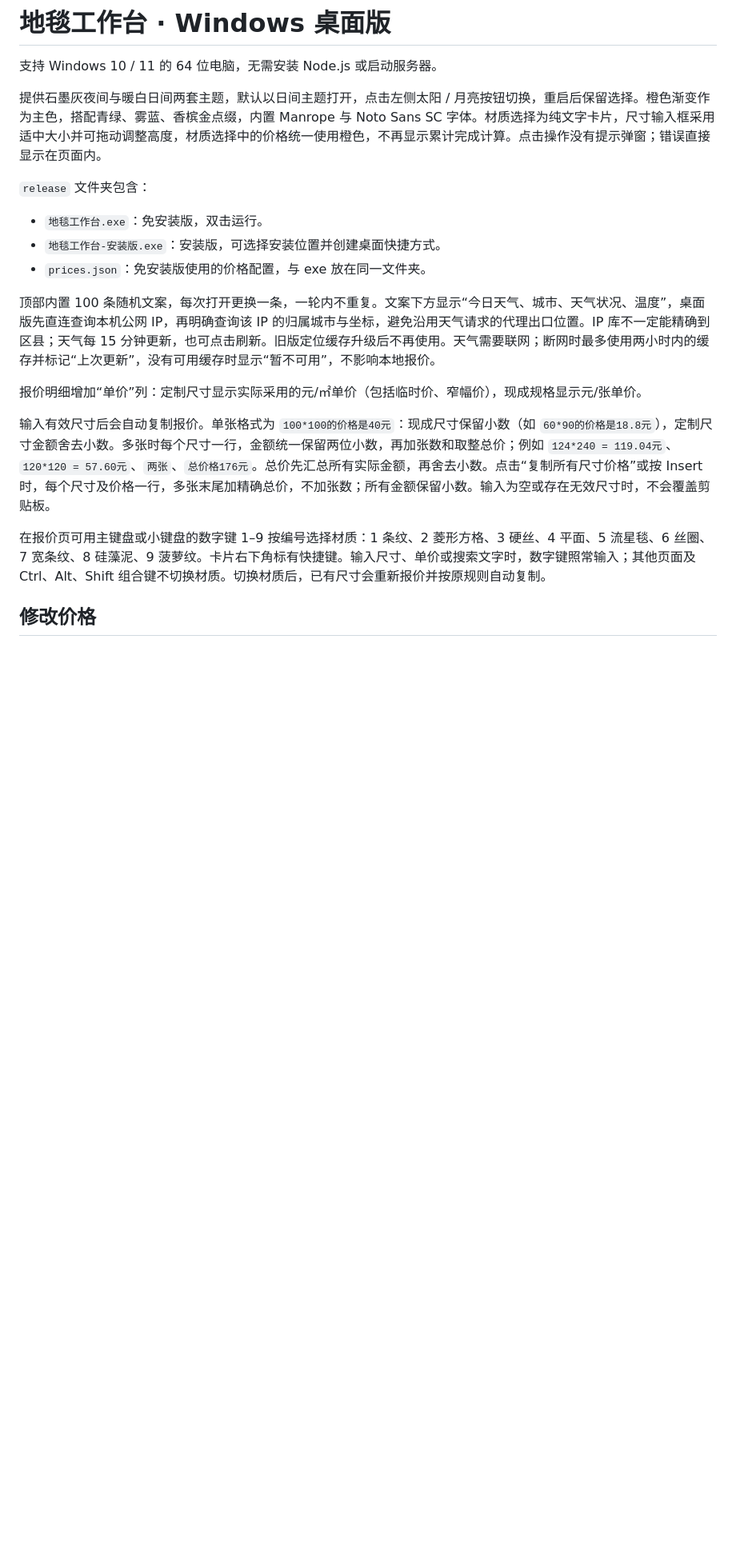
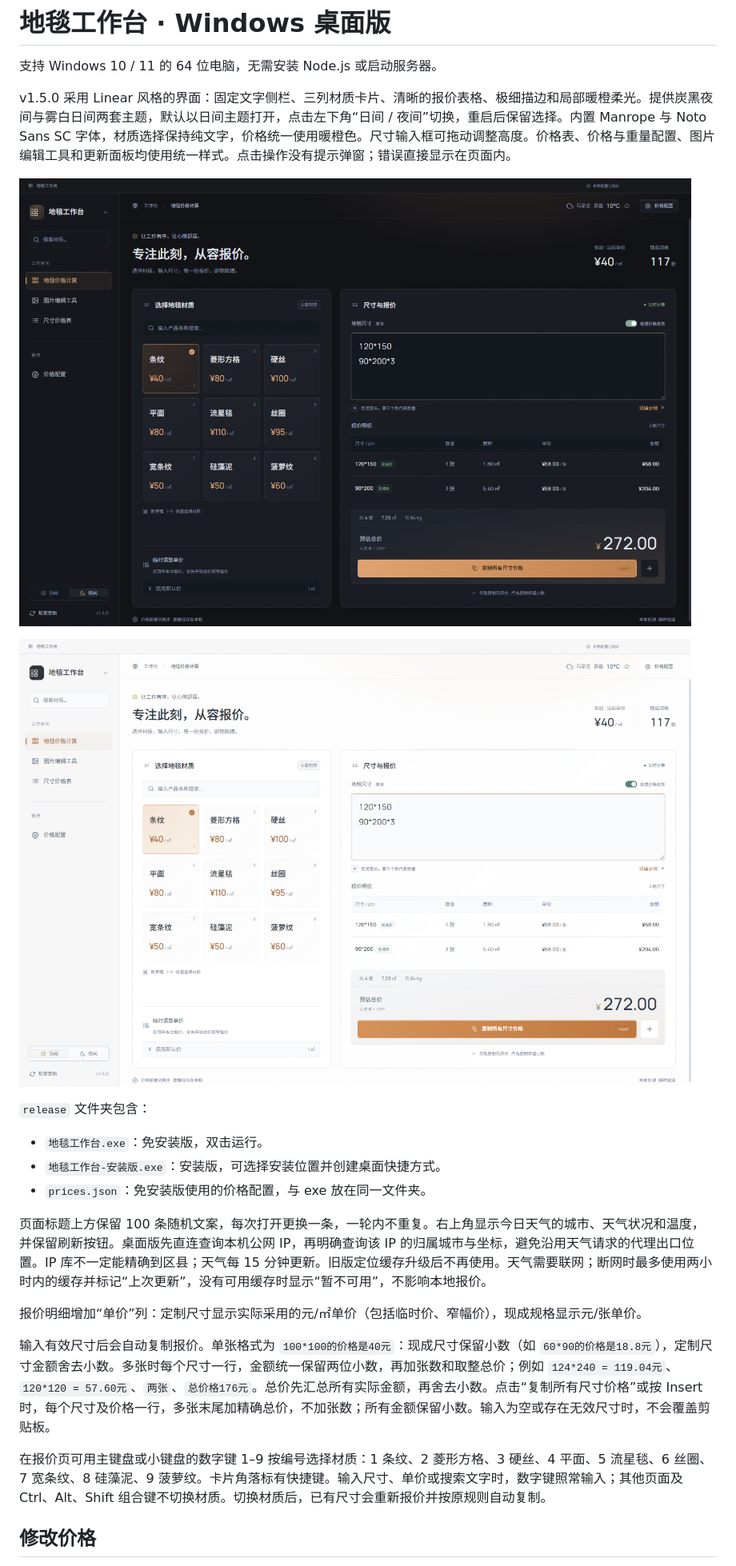
Before and after one commit to Fy-MoMing/DiTangongzuotai, a Markdown page: README.md, the part around the change. Shown at 80% size. Drawn GitHub-style; pictures changed too: docs/screenshots/day.png (added), docs/screenshots/night.png (added); blank space fills up the shorter version.

```diff
--- a/README.md
+++ b/README.md
@@ -2,7 +2,11 @@
 
 支持 Windows 10 / 11 的 64 位电脑，无需安装 Node.js 或启动服务器。
 
-提供石墨灰夜间与暖白日间两套主题，默认以日间主题打开，点击左侧太阳 / 月亮按钮切换，重启后保留选择。橙色渐变作为主色，搭配青绿、雾蓝、香槟金点缀，内置 Manrope 与 Noto Sans SC 字体。材质选择为纯文字卡片，尺寸输入框采用适中大小并可拖动调整高度，材质选择中的价格统一使用橙色，不再显示累计完成计算。点击操作没有提示弹窗；错误直接显示在页面内。
+v1.5.0 采用 Linear 风格的界面：固定文字侧栏、三列材质卡片、清晰的报价表格、极细描边和局部暖橙柔光。提供炭黑夜间与雾白日间两套主题，默认以日间主题打开，点击左下角“日间 / 夜间”切换，重启后保留选择。内置 Manrope 与 Noto Sans SC 字体，材质选择保持纯文字，价格统一使用暖橙色。尺寸输入框可拖动调整高度。价格表、价格与重量配置、图片编辑工具和更新面板均使用统一样式。点击操作没有提示弹窗；错误直接显示在页面内。
+
+![夜间主题](docs/screenshots/night.png)
+
+![日间主题](docs/screenshots/day.png)
 
 `release` 文件夹包含：
 
@@ -10,13 +14,13 @@
 - `地毯工作台-安装版.exe`：安装版，可选择安装位置并创建桌面快捷方式。
 - `prices.json`：免安装版使用的价格配置，与 exe 放在同一文件夹。
 
-顶部内置 100 条随机文案，每次打开更换一条，一轮内不重复。文案下方显示“今日天气、城市、天气状况、温度”，桌面版先直连查询本机公网 IP，再明确查询该 IP 的归属城市与坐标，避免沿用天气请求的代理出口位置。IP 库不一定能精确到区县；天气每 15 分钟更新，也可点击刷新。旧版定位缓存升级后不再使用。天气需要联网；断网时最多使用两小时内的缓存并标记“上次更新”，没有可用缓存时显示“暂不可用”，不影响本地报价。
+页面标题上方保留 100 条随机文案，每次打开更换一条，一轮内不重复。右上角显示今日天气的城市、天气状况和温度，并保留刷新按钮。桌面版先直连查询本机公网 IP，再明确查询该 IP 的归属城市与坐标，避免沿用天气请求的代理出口位置。IP 库不一定能精确到区县；天气每 15 分钟更新。旧版定位缓存升级后不再使用。天气需要联网；断网时最多使用两小时内的缓存并标记“上次更新”，没有可用缓存时显示“暂不可用”，不影响本地报价。
 
 报价明细增加“单价”列：定制尺寸显示实际采用的元/㎡单价（包括临时价、窄幅价），现成规格显示元/张单价。
 
 输入有效尺寸后会自动复制报价。单张格式为 `100*100的价格是40元`：现成尺寸保留小数（如 `60*90的价格是18.8元`），定制尺寸金额舍去小数。多张时每个尺寸一行，金额统一保留两位小数，再加张数和取整总价；例如 `124*240 = 119.04元`、`120*120 = 57.60元`、`两张`、`总价格176元`。总价先汇总所有实际金额，再舍去小数。点击“复制所有尺寸价格”或按 Insert 时，每个尺寸及价格一行，多张末尾加精确总价，不加张数；所有金额保留小数。输入为空或存在无效尺寸时，不会覆盖剪贴板。
 
-在报价页可用主键盘或小键盘的数字键 1–9 按编号选择材质：1 条纹、2 菱形方格、3 硬丝、4 平面、5 流星毯、6 丝圈、7 宽条纹、8 硅藻泥、9 菠萝纹。卡片右下角标有快捷键。输入尺寸、单价或搜索文字时，数字键照常输入；其他页面及 Ctrl、Alt、Shift 组合键不切换材质。切换材质后，已有尺寸会重新报价并按原规则自动复制。
+在报价页可用主键盘或小键盘的数字键 1–9 按编号选择材质：1 条纹、2 菱形方格、3 硬丝、4 平面、5 流星毯、6 丝圈、7 宽条纹、8 硅藻泥、9 菠萝纹。卡片角落标有快捷键。输入尺寸、单价或搜索文字时，数字键照常输入；其他页面及 Ctrl、Alt、Shift 组合键不切换材质。切换材质后，已有尺寸会重新报价并按原规则自动复制。
 
 ## 修改价格
 
```
Also changed, not shown: docs/releases/v1.5.0.md (added, +10 -0 lines), 14 other files.
